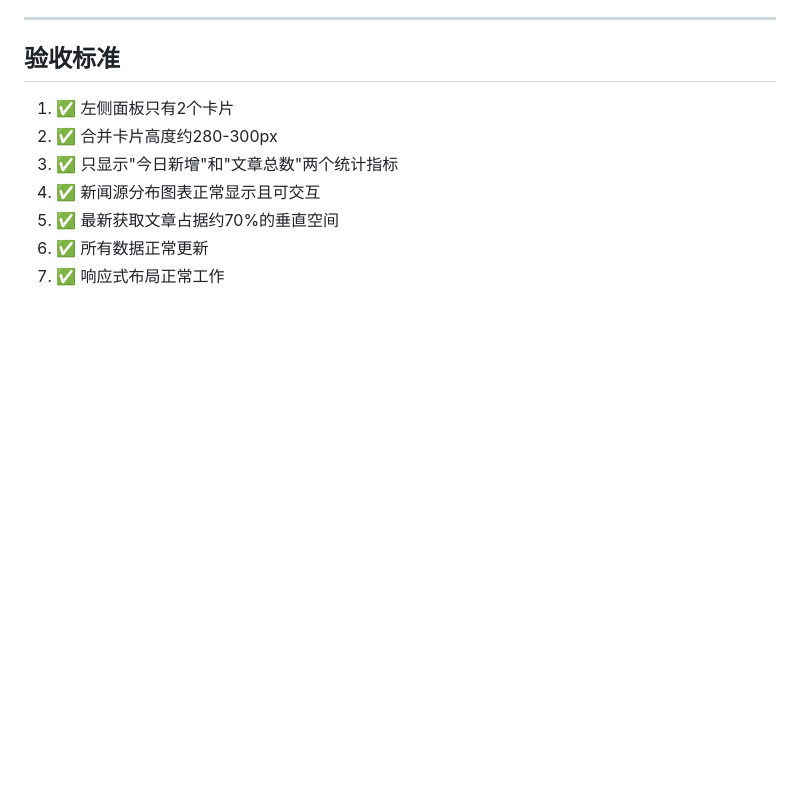
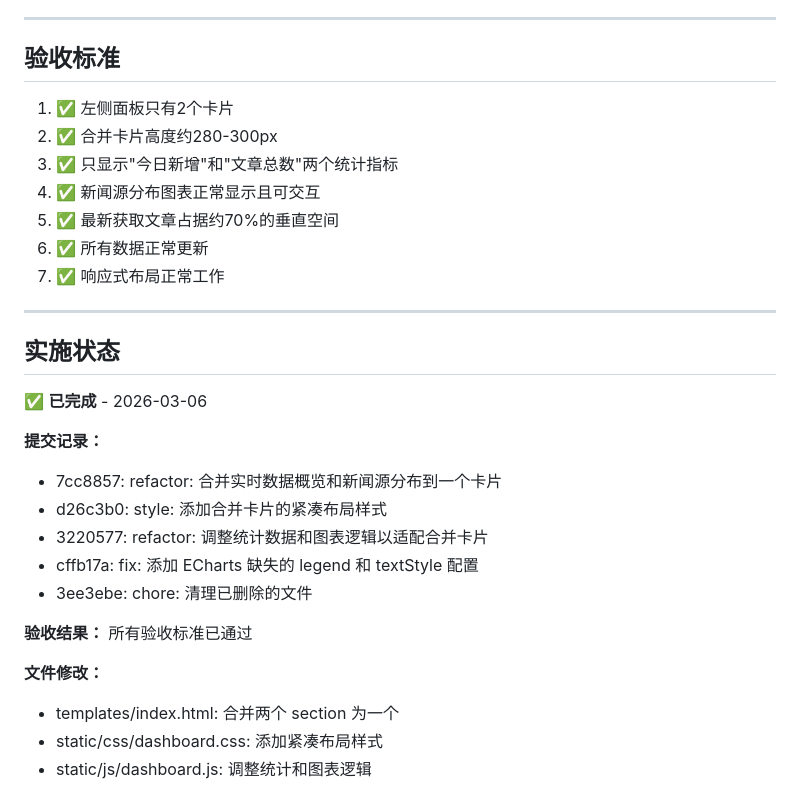
Before and after one commit to fyu0h/mediascreen, a Markdown page: docs/plans/2026-03-06-dashboard-layout-optimization-design.md, the part around the change. Drawn GitHub-style; blank space fills up the shorter version.

Commit message:
docs: 更新设计文档实施状态

```diff
--- a/docs/plans/2026-03-06-dashboard-layout-optimization-design.md
+++ b/docs/plans/2026-03-06-dashboard-layout-optimization-design.md
@@ -270,3 +270,23 @@
 5. ✅ 最新获取文章占据约70%的垂直空间
 6. ✅ 所有数据正常更新
 7. ✅ 响应式布局正常工作
+
+---
+
+## 实施状态
+
+✅ **已完成** - 2026-03-06
+
+**提交记录：**
+- 7cc8857: refactor: 合并实时数据概览和新闻源分布到一个卡片
+- d26c3b0: style: 添加合并卡片的紧凑布局样式
+- 3220577: refactor: 调整统计数据和图表逻辑以适配合并卡片
+- cffb17a: fix: 添加 ECharts 缺失的 legend 和 textStyle 配置
+- 3ee3ebe: chore: 清理已删除的文件
+
+**验收结果：** 所有验收标准已通过
+
+**文件修改：**
+- templates/index.html: 合并两个 section 为一个
+- static/css/dashboard.css: 添加紧凑布局样式
+- static/js/dashboard.js: 调整统计和图表逻辑
```
